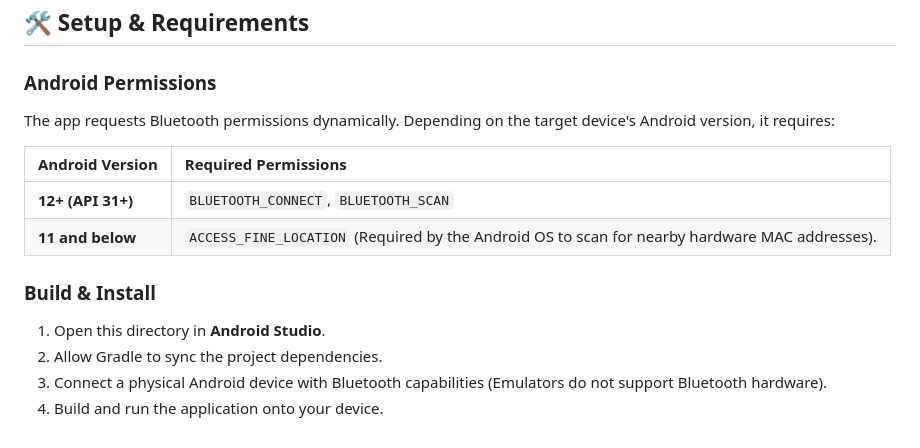
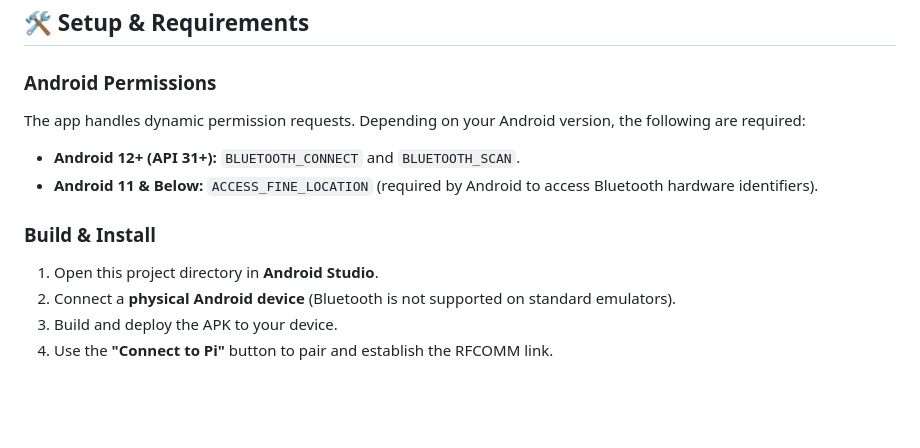
Before and after one commit to 3gflo/PARMCO, a Markdown page: Android App and Bluetooth/README.md, the part around one of its changes. Drawn GitHub-style; blank space fills up the shorter version.

```diff
--- a/Android App and Bluetooth/README.md
+++ b/Android App and Bluetooth/README.md
@@ -64,17 +53,12 @@ The app is designed for quick, accessible control in a lab or testing environmen
 ## 🛠️ Setup & Requirements
 
 ### Android Permissions
-
-The app requests Bluetooth permissions dynamically. Depending on the target device's Android version, it requires:
-
-| Android Version | Required Permissions |
-| :--- | :--- |
-| **12+ (API 31+)** | `BLUETOOTH_CONNECT`, `BLUETOOTH_SCAN` |
-| **11 and below** | `ACCESS_FINE_LOCATION` (Required by the Android OS to scan for nearby hardware MAC addresses). |
+The app handles dynamic permission requests. Depending on your Android version, the following are required:
+* **Android 12+ (API 31+):** `BLUETOOTH_CONNECT` and `BLUETOOTH_SCAN`.
+* **Android 11 & Below:** `ACCESS_FINE_LOCATION` (required by Android to access Bluetooth hardware identifiers).
 
 ### Build & Install
-
-1. Open this directory in **Android Studio**.
-2. Allow Gradle to sync the project dependencies.
-3. Connect a physical Android device with Bluetooth capabilities (Emulators do not support Bluetooth hardware).
-4. Build and run the application onto your device.
+1. Open this project directory in **Android Studio**.
+2. Connect a **physical Android device** (Bluetooth is not supported on standard emulators).
+3. Build and deploy the APK to your device.
+4. Use the **"Connect to Pi"** button to pair and establish the RFCOMM link.
```
Also changed, not shown: other parts of Android App and Bluetooth/README.md (+14 -25 lines).
